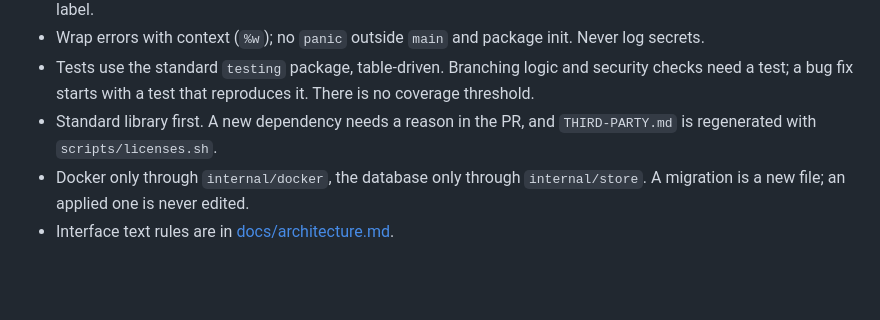
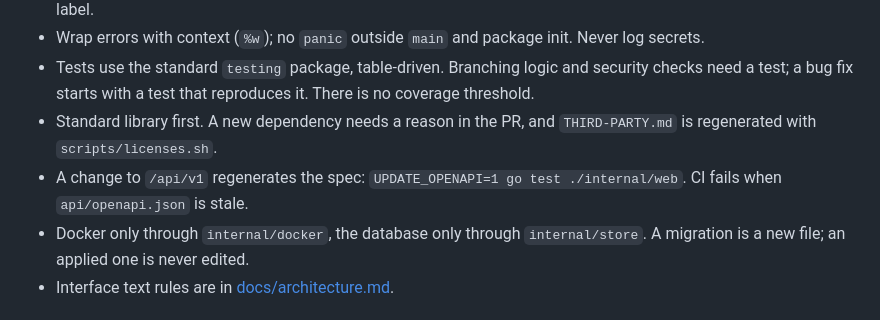
Before and after one commit to modularnost/panel, a Markdown page: CONTRIBUTING.md, the part around the change. Rendered like a GitHub page; blank space fills up the shorter version.

Commit message:
docs: describe the API spec as generated from the handlers

```diff
--- a/CONTRIBUTING.md
+++ b/CONTRIBUTING.md
@@ -41,6 +41,8 @@ CI rejects a PR whose title does not match.
   There is no coverage threshold.
 - Standard library first. A new dependency needs a reason in the PR, and
   `THIRD-PARTY.md` is regenerated with `scripts/licenses.sh`.
+- A change to `/api/v1` regenerates the spec: `UPDATE_OPENAPI=1 go test
+  ./internal/web`. CI fails when `api/openapi.json` is stale.
 - Docker only through `internal/docker`, the database only through
   `internal/store`. A migration is a new file; an applied one is never edited.
 - Interface text rules are in [docs/architecture.md](docs/architecture.md).
```
Also changed, not shown: docs/architecture.md (+2 -2 lines).
